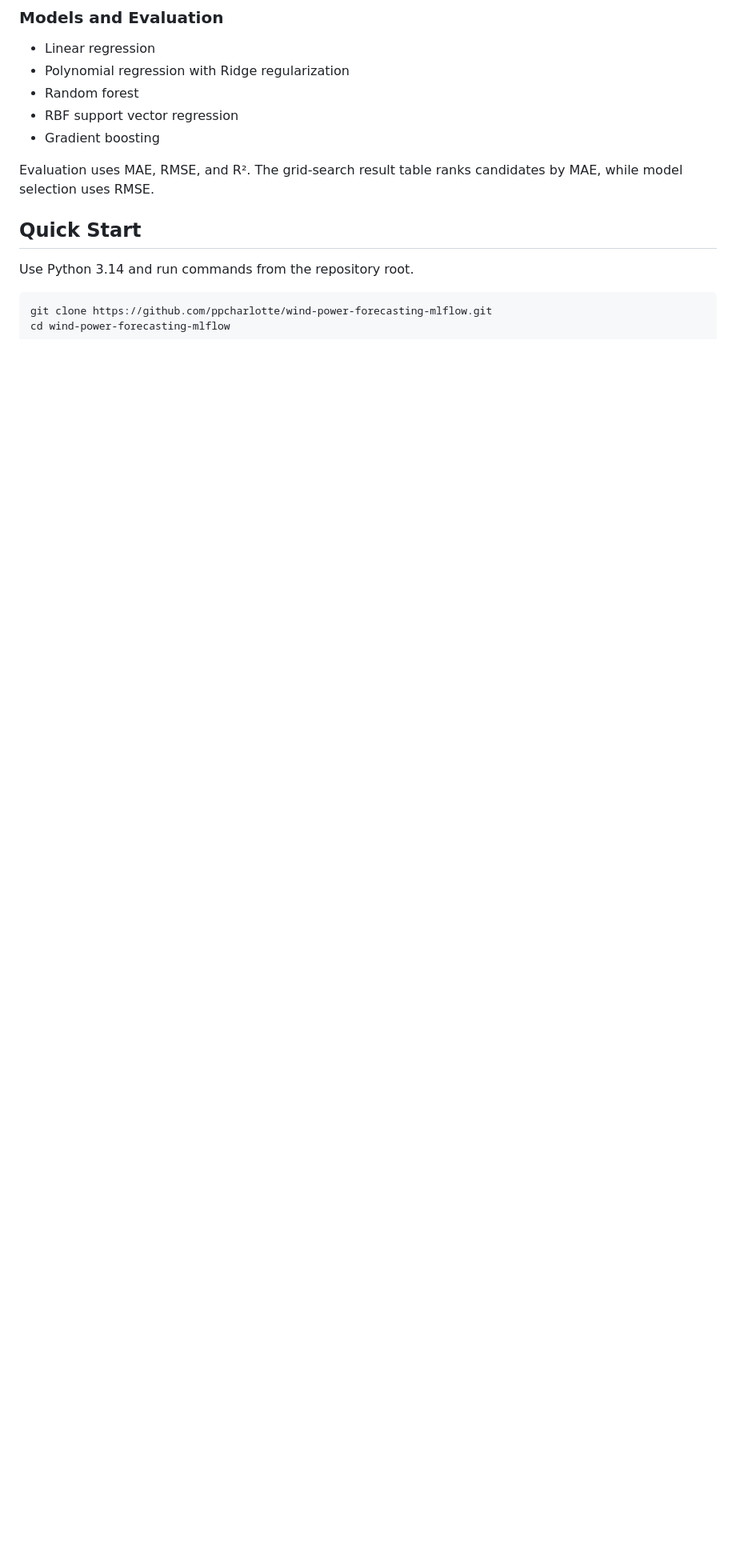
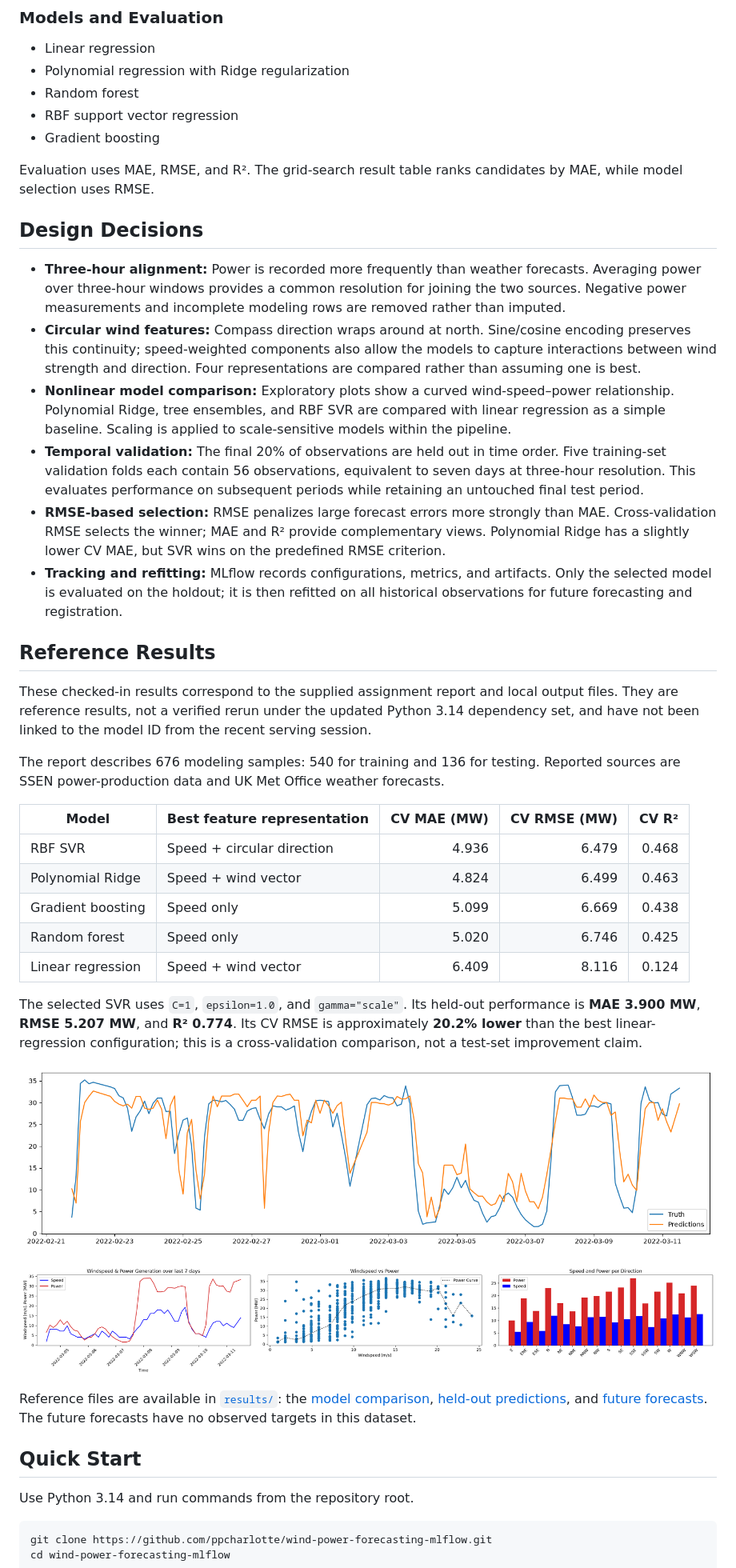
Before and after one commit to ppcharlotte/wind-power-forecasting-mlflow, a Markdown page: README.md, the part around one of its changes. Shown at 80% size. Drawn GitHub-style; pictures changed too: results/eda_plots.png (added), results/test_predictions.png (added); blank space fills up the shorter version.

Commit message:
docs: add reference results and explain modeling decisions

```diff
--- a/README.md
+++ b/README.md
@@ -25,6 +25,37 @@ Preprocessing and estimation are combined in scikit-learn pipelines so scaling a
 - Gradient boosting
 
 Evaluation uses MAE, RMSE, and R². The grid-search result table ranks candidates by MAE, while model selection uses RMSE.
+
+## Design Decisions
+
+- **Three-hour alignment:** Power is recorded more frequently than weather forecasts. Averaging power over three-hour windows provides a common resolution for joining the two sources. Negative power measurements and incomplete modeling rows are removed rather than imputed.
+- **Circular wind features:** Compass direction wraps around at north. Sine/cosine encoding preserves this continuity; speed-weighted components also allow the models to capture interactions between wind strength and direction. Four representations are compared rather than assuming one is best.
+- **Nonlinear model comparison:** Exploratory plots show a curved wind-speed–power relationship. Polynomial Ridge, tree ensembles, and RBF SVR are compared with linear regression as a simple baseline. Scaling is applied to scale-sensitive models within the pipeline.
+- **Temporal validation:** The final 20% of observations are held out in time order. Five training-set validation folds each contain 56 observations, equivalent to seven days at three-hour resolution. This evaluates performance on subsequent periods while retaining an untouched final test period.
+- **RMSE-based selection:** RMSE penalizes large forecast errors more strongly than MAE. Cross-validation RMSE selects the winner; MAE and R² provide complementary views. Polynomial Ridge has a slightly lower CV MAE, but SVR wins on the predefined RMSE criterion.
+- **Tracking and refitting:** MLflow records configurations, metrics, and artifacts. Only the selected model is evaluated on the holdout; it is then refitted on all historical observations for future forecasting and registration.
+
+## Reference Results
+
+These checked-in results correspond to the supplied assignment report and local output files. They are reference results, not a verified rerun under the updated Python 3.14 dependency set, and have not been linked to the model ID from the recent serving session.
+
+The report describes 676 modeling samples: 540 for training and 136 for testing. Reported sources are SSEN power-production data and UK Met Office weather forecasts.
+
+| Model | Best feature representation | CV MAE (MW) | CV RMSE (MW) | CV R² |
+| --- | --- | ---: | ---: | ---: |
+| RBF SVR | Speed + circular direction | 4.936 | 6.479 | 0.468 |
+| Polynomial Ridge | Speed + wind vector | 4.824 | 6.499 | 0.463 |
+| Gradient boosting | Speed only | 5.099 | 6.669 | 0.438 |
+| Random forest | Speed only | 5.020 | 6.746 | 0.425 |
+| Linear regression | Speed + wind vector | 6.409 | 8.116 | 0.124 |
+
+The selected SVR uses `C=1`, `epsilon=1.0`, and `gamma="scale"`. Its held-out performance is **MAE 3.900 MW**, **RMSE 5.207 MW**, and **R² 0.774**. Its CV RMSE is approximately **20.2% lower** than the best linear-regression configuration; this is a cross-validation comparison, not a test-set improvement claim.
+
+![Observed and predicted power on the held-out period](results/test_predictions.png)
+
+![Exploratory analysis of wind and power](results/eda_plots.png)
+
+Reference files are available in [`results/`](results/): the [model comparison](results/model_comparison.csv), [held-out predictions](results/test_predictions.csv), and [future forecasts](results/future_predictions.csv). The future forecasts have no observed targets in this dataset.
 
 ## Quick Start
 
```
Also changed, not shown: other parts of README.md (+2 -1 lines), 3 other files.
